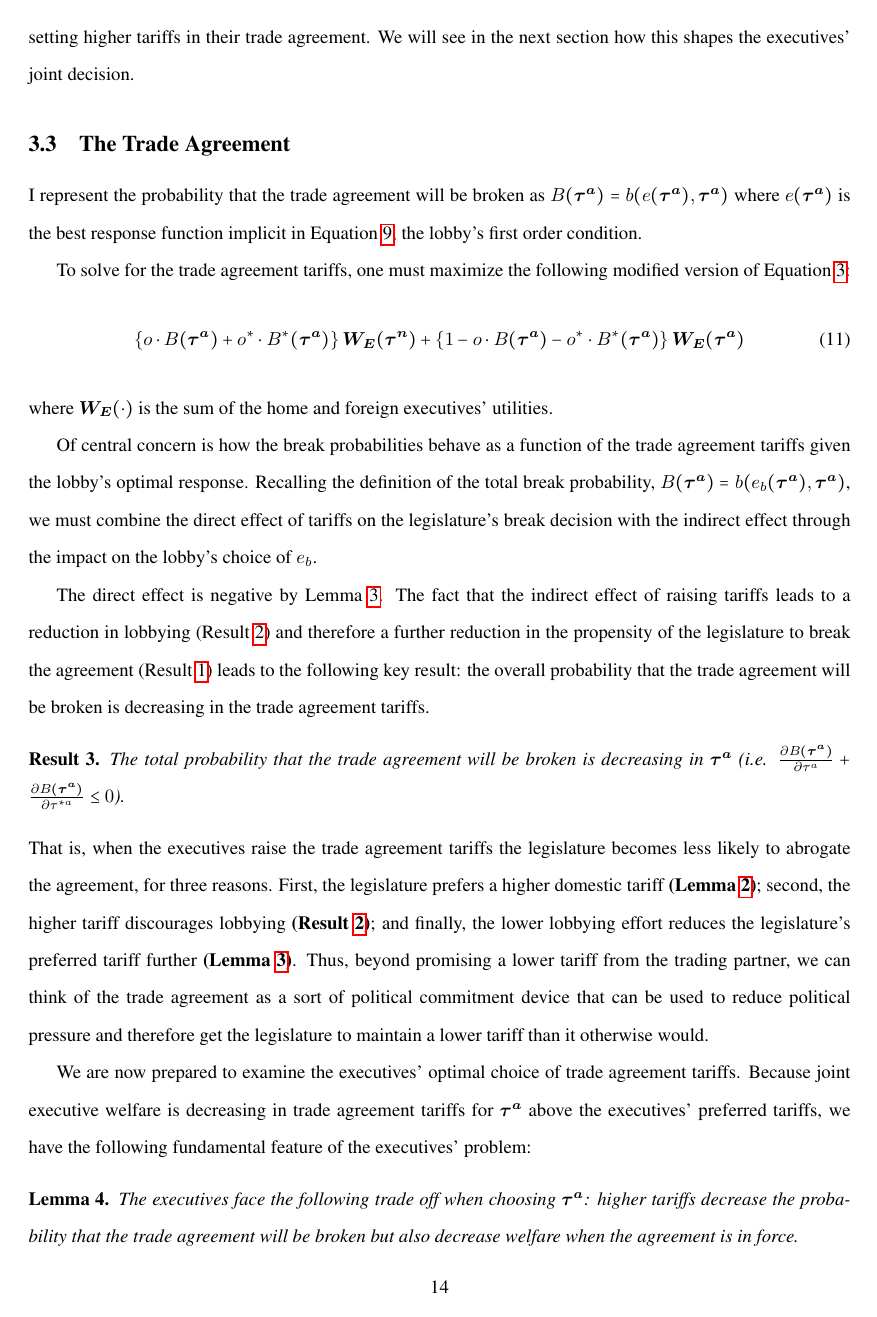
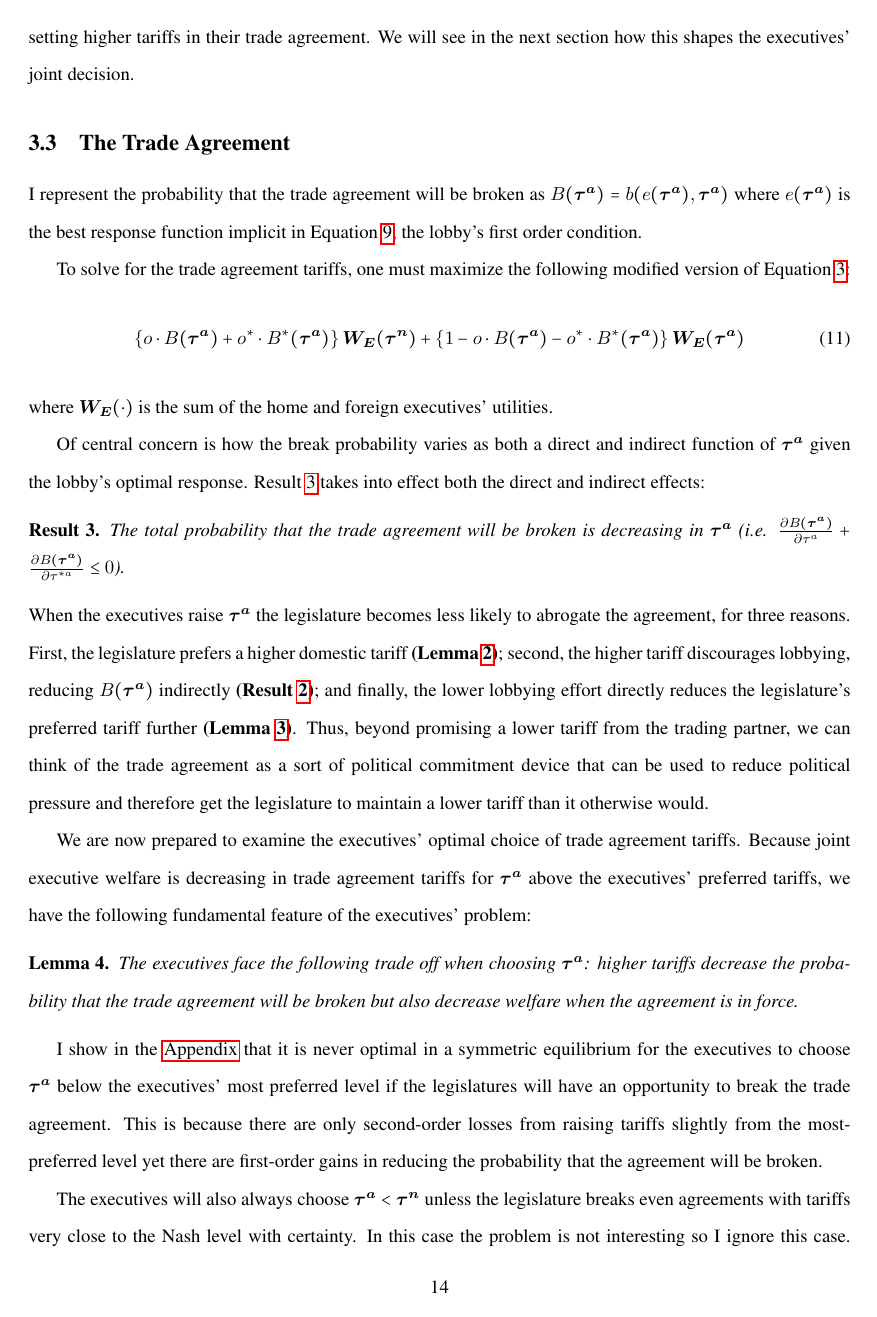
Before and after one commit to kbuzard/SOP-RIE, a LaTeX document (draft.tex): page 14 of 30 before the commit and page 14 of 29 after it. Compiled offline with pdfLaTeX.

Commit message:
finish revising trade agreements part of results section

```diff
--- a/draft.tex
+++ b/draft.tex
@@ -350,27 +350,25 @@ To solve for the trade agreement tariffs, one must maximize the following modifi
 \end{equation}
 where $\bm{W_E}(\cdot)$ is the sum of the home and foreign executives' utilities.
 
-Of central concern is how the break probabilities behave as a function of the trade agreement tariffs given the lobby's optimal response. Recalling the definition of the total break probability, $B(\bta)=b(e_b(\bta),\bta)$, we must combine the direct effect of tariffs on the legislature's break decision with the indirect effect through the impact on the lobby's choice of $e_b$.
-
-The direct effect is negative by Lemma~\ref{res:bcomb}. The fact that the indirect effect of raising tariffs leads to a reduction in lobbying (Result~\ref{res:lobby}) and therefore a further reduction in the propensity of the legislature to break the agreement (Result~\ref{res:bincC}) leads to the following key result: the overall probability that the trade agreement will be broken is decreasing in the trade agreement tariffs.
+Of central concern is how the break probability varies as both a direct and indirect function of $\bta$ given the lobby's optimal response. Result~\ref{res:bcomB} takes into effect both the direct and indirect effects:
 
 \begin{result}
 	The total probability that the trade agreement will be broken is decreasing in $\bta$ (i.e. $\frac{\partial B(\bta)}{\partial  \tau^a} + \frac{\partial B(\bta)}{\partial  \tau^{*a}} \leq 0$).
 	\label{res:bcomB}
 \end{result}
 
-\noindent That is, when the executives raise the trade agreement tariffs the legislature becomes less likely to abrogate the agreement, for three reasons. First, the legislature prefers a higher domestic tariff \textbf{(Lemma~\ref{res:leg_a})}; second, the higher tariff discourages lobbying \textbf{(Result~\ref{res:lobby})}; and finally, the lower lobbying effort reduces the legislature's preferred tariff further \textbf{(Lemma~\ref{res:bcomb})}. Thus, beyond promising a lower tariff from the trading partner, we can think of the trade agreement as a sort of political commitment device that can be used to reduce political pressure and therefore get the legislature to maintain a lower tariff than it otherwise would.
+\noindent When the executives raise $\bta$ the legislature becomes less likely to abrogate the agreement, for three reasons. First, the legislature prefers a higher domestic tariff \textbf{(Lemma~\ref{res:leg_a})}; second, the higher tariff discourages lobbying, reducing $B(\bta)$ indirectly \textbf{(Result~\ref{res:lobby})}; and finally, the lower lobbying effort directly reduces the legislature's preferred tariff further \textbf{(Lemma~\ref{res:bcomb})}. Thus, beyond promising a lower tariff from the trading partner, we can think of the trade agreement as a sort of political commitment device that can be used to reduce political pressure and therefore get the legislature to maintain a lower tariff than it otherwise would.
 
 We are now prepared to examine the executives' optimal choice of trade agreement tariffs. Because joint executive welfare is decreasing in trade agreement tariffs for $\bta$ above the executives' preferred tariffs, we have the following fundamental feature of the executives' problem:
 \begin{lemma}
   The executives face the following trade off when choosing $\bta$: higher tariffs decrease the probability that the trade agreement will be broken but also decrease welfare when the agreement is in force.
   \label{res:to}
 \end{lemma}
-I define the tariff the executives prefer in the absence of legislative constraints as $\bm{\tau^E}$ and show in the \hyperlink{int_soln}{Appendix} that it is never optimal in a symmetric equilibrium for the executives to choose $\bm{\tau^a} < \bm{\tau^E}$ if there is a positive probability that the legislatures will have an opportunity to break the trade agreement. This is the result of an envelope-like result: there are only second-order losses from raising tariffs slightly from the most-preferred level yet there are first-order gains in reducing the probability that the agreement will be broken.
+I show in the \hyperlink{int_soln}{Appendix} that it is never optimal in a symmetric equilibrium for the executives to choose $\bm{\tau^a}$ below the executives' most preferred level if the legislatures will have an opportunity to break the trade agreement. This is because there are only second-order losses from raising tariffs slightly from the most-preferred level yet there are first-order gains in reducing the probability that the agreement will be broken.
 
-The executives will also always choose $\bta < \btn$ unless the legislature breaks even agreements with tariffs very close to the Nash level with certainty, in which case the problem is not interesting so I will ignore this case. Thus there is an interior solution in all cases of interest, but this solution may be of two different forms. First, it could be at the point that maximizes the concave portion of the executives' welfare function (Equation~\ref{eq:jv2}). Here, the optimal tariffs are chosen to balance concerns for trade-agreement welfare against those for discouraging lobbying activity aimed at breaking the agreement.
+The executives will also always choose $\bta < \btn$ unless the legislature breaks even agreements with tariffs very close to the Nash level with certainty. In this case the problem is not interesting so I ignore this case. Thus there is an interior solution in all cases of interest, but this solution may be of two different forms. First, it could be at the point that maximizes the concave portion of the executives' welfare function (Equation~\ref{eq:jv2}).
 
-But there is an alternative. For some specifications, high enough tariffs can disengage the lobby sufficiently so that the probability that the trade agreement will be broken is reduced to zero. Interestingly, if this occurs at a low enough tariff level, executive welfare can be maximized at this point.
+For some specifications, however, high enough tariffs can disengage the lobby sufficiently so that the probability that the trade agreement will be broken is zero. If this occurs at a low enough tariff level, executive welfare can be maximized at this point.
 \begin{result}
   The executives maximize their welfare by either (a) raising tariffs sufficiently high to ensure that the trade agreement will remain in force or (b) trading off reductions in the probability that the agreement will be broken with reductions in welfare under the agreement.
   \label{res:execsoln}
```
Also changed, not shown: draft.pdf, draft.tex (3 more changed lines).
